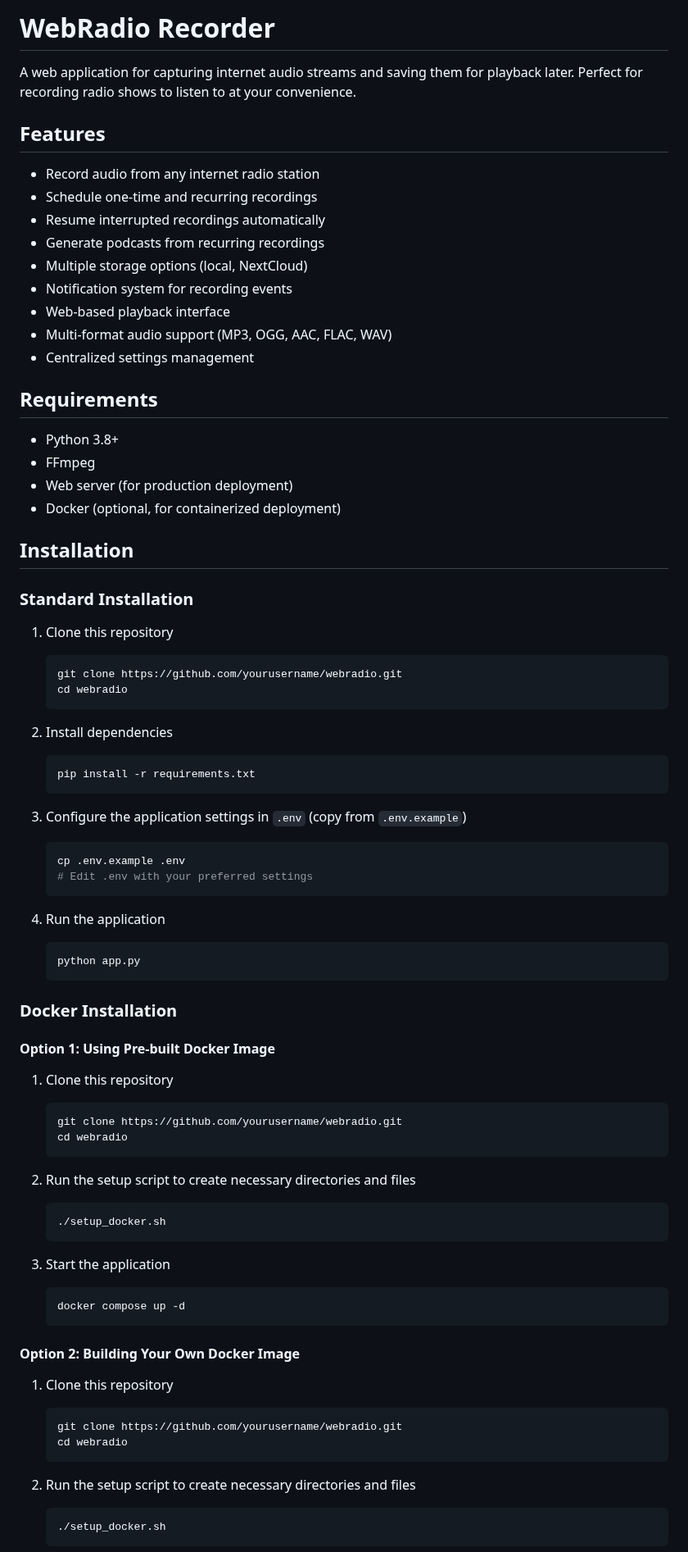
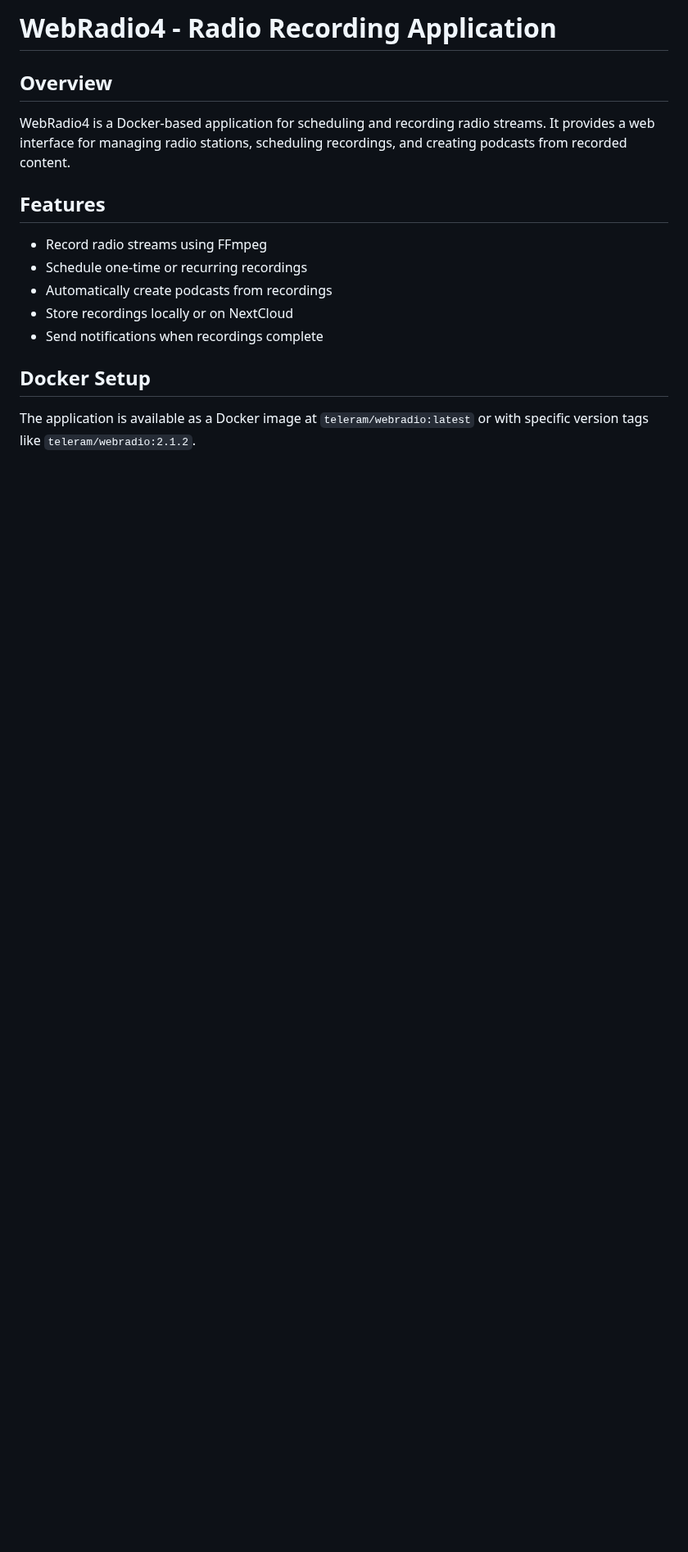
Before and after one commit to pyRammos/webRadio, a Markdown page: README.md, the part around one of its changes. Shown at 82% size. GitHub-like rendering; blank space fills up the shorter version.

````diff
--- a/README.md
+++ b/README.md
@@ -1,82 +1,15 @@
-# WebRadio Recorder
+# WebRadio4 - Radio Recording Application
 
-A web application for capturing internet audio streams and saving them for playback later. Perfect for recording radio shows to listen to at your convenience.
+## Overview
+WebRadio4 is a Docker-based application for scheduling and recording radio streams. It provides a web interface for managing radio stations, scheduling recordings, and creating podcasts from recorded content.
 
 ## Features
+- Record radio streams using FFmpeg
+- Schedule one-time or recurring recordings
+- Automatically create podcasts from recordings
+- Store recordings locally or on NextCloud
+- Send notifications when recordings complete
 
-- Record audio from any internet radio station
-- Schedule one-time and recurring recordings
-- Resume interrupted recordings automatically
-- Generate podcasts from recurring recordings
-- Multiple storage options (local, NextCloud)
-- Notification system for recording events
-- Web-based playback interface
-- Multi-format audio support (MP3, OGG, AAC, FLAC, WAV)
-- Centralized settings management
+## Docker Setup
+The application is available as a Docker image at `teleram/webradio:latest` or with specific version tags like `teleram/webradio:2.1.2`.
 
-## Requirements
-
-- Python 3.8+
-- FFmpeg
-- Web server (for production deployment)
-- Docker (optional, for containerized deployment)
-
-## Installation
-
-### Standard Installation
-
-1. Clone this repository
-   ```bash
-   git clone https://github.com/yourusername/webradio.git
-   cd webradio
-   ```
-
-2. Install dependencies
-   ```bash
-   pip install -r requirements.txt
-   ```
-
-3. Configure the application settings in `.env` (copy from `.env.example`)
-   ```bash
-   cp .env.example .env
-   # Edit .env with your preferred settings
-   ```
-
-4. Run the application
-   ```bash
-   python app.py
-   ```
-
-### Docker Installation
-
-#### Option 1: Using Pre-built Docker Image
-
-1. Clone this repository
-   ```bash
-   git clone https://github.com/yourusername/webradio.git
-   cd webradio
-   ```
-
-2. Run the setup script to create necessary directories and files
-   ```bash
-   ./setup_docker.sh
-   ```
-
-3. Start the application
-   ```bash
-   docker compose up -d
-   ```
-
-#### Option 2: Building Your Own Docker Image
-
-1. Clone this repository
-   ```bash
-   git clone https://github.com/yourusername/webradio.git
-   cd webradio
-   ```
-
-2. Run the setup script to create necessary directories and files
-   ```bash
-   ./setup_docker.sh
-   ```
-
````
Also changed, not shown: other parts of README.md (+59 -108 lines).
